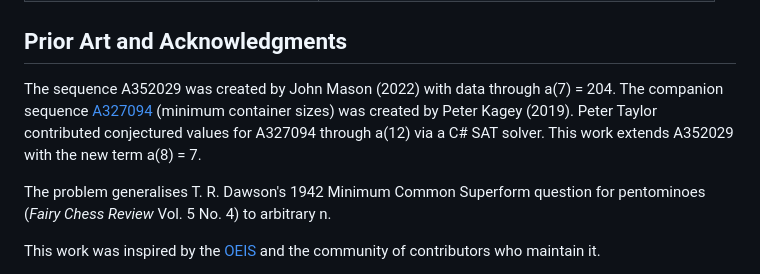
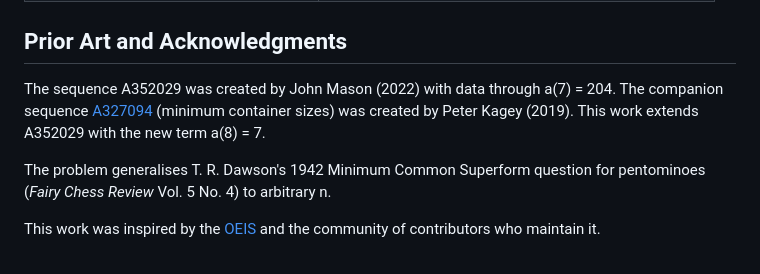
Before and after one commit to pexley-math/oeis-A352029, a Markdown page: README.md, the part around the change. GitHub-like rendering.

Commit message:
Remove unverified Peter Taylor attribution from Prior Art

```diff
--- a/README.md
+++ b/README.md
@@ -78,7 +78,7 @@ python code/verify_v2.py 8    # complex-number orientations
 
 ## Prior Art and Acknowledgments
 
-The sequence A352029 was created by John Mason (2022) with data through a(7) = 204. The companion sequence [A327094](https://oeis.org/A327094) (minimum container sizes) was created by Peter Kagey (2019). Peter Taylor contributed conjectured values for A327094 through a(12) via a C# SAT solver. This work extends A352029 with the new term a(8) = 7.
+The sequence A352029 was created by John Mason (2022) with data through a(7) = 204. The companion sequence [A327094](https://oeis.org/A327094) (minimum container sizes) was created by Peter Kagey (2019). This work extends A352029 with the new term a(8) = 7.
 
 The problem generalises T. R. Dawson's 1942 Minimum Common Superform question for pentominoes (*Fairy Chess Review* Vol. 5 No. 4) to arbitrary n.
 
```
